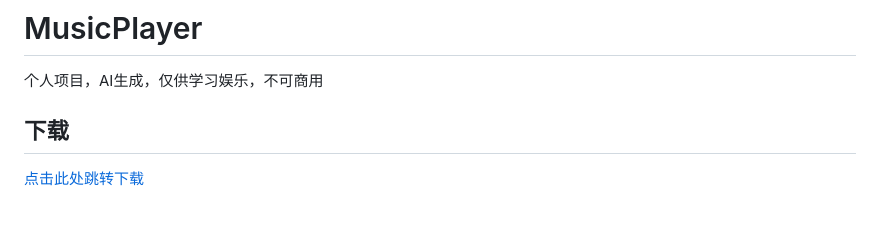
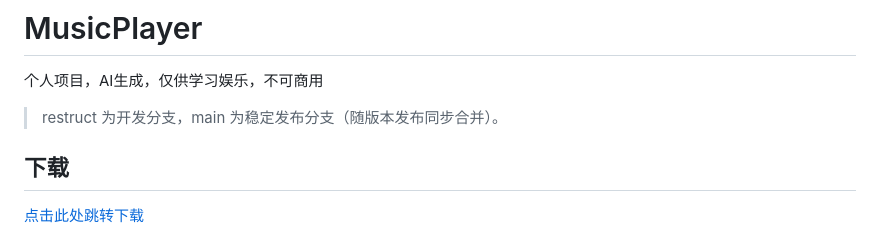
Before and after one commit to AH23333/MusicPlayer, a Markdown page: README.md, the part around the change. Drawn GitHub-style; blank space fills up the shorter version.

Commit message:
更新 README 分支说明：main 已与 restruct 同步为稳定发布分支

```diff
--- a/README.md
+++ b/README.md
@@ -1,6 +1,8 @@
 # MusicPlayer
 
 个人项目，AI生成，仅供学习娱乐，不可商用
+
+> restruct 为开发分支，main 为稳定发布分支（随版本发布同步合并）。
 
 ## 下载
 
```
